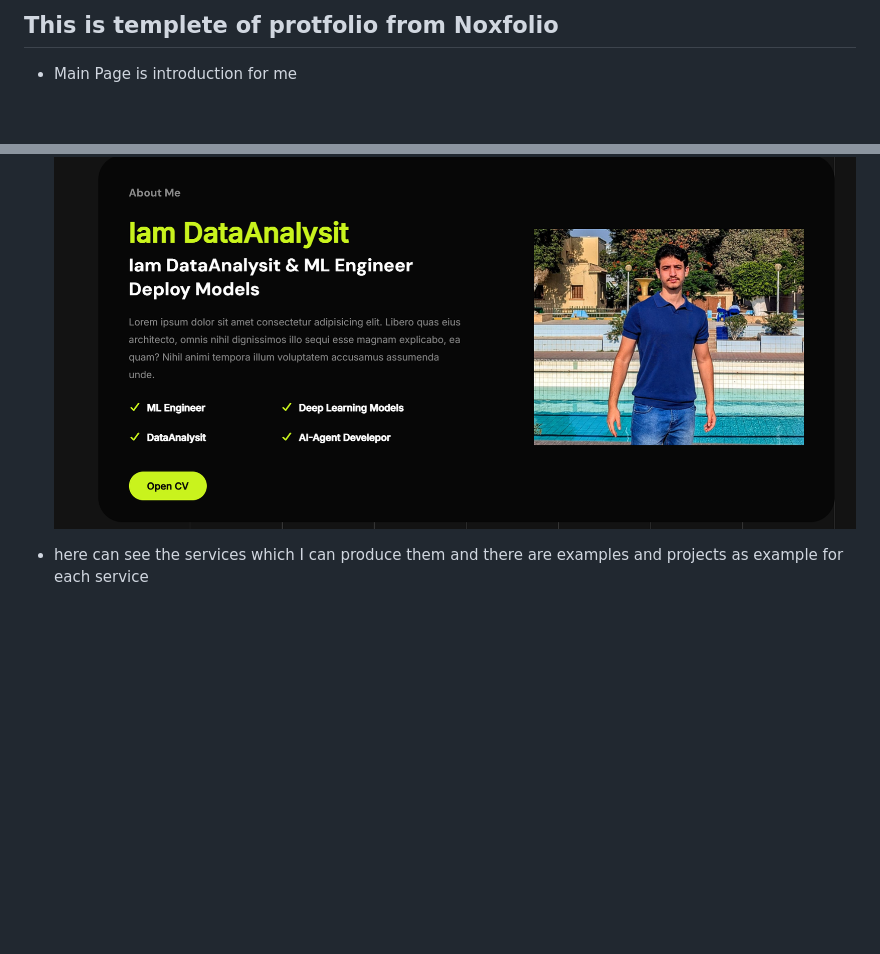
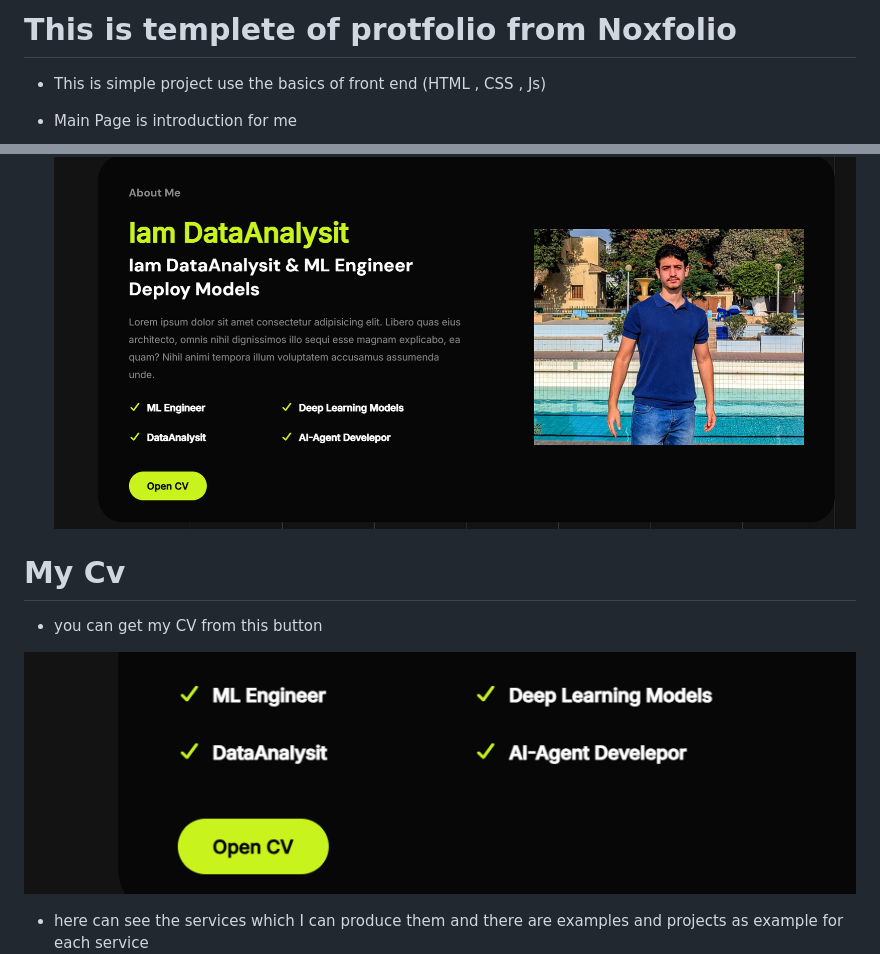
Before and after one commit to SalemElbermawy/proto, a Markdown page: readme.md, 2 parts joined by grey strips. Rendered like a GitHub page; pictures changed too: image-8.png (added); blank space fills up the shorter version.

```diff
--- a/readme.md
+++ b/readme.md
@@ -1,4 +1,7 @@
-## This is templete of protfolio from Noxfolio
+# This is templete of protfolio from Noxfolio
+
+- This is simple project use the basics of front end (HTML , CSS , Js)
 
 - Main Page is introduction for me
+
 ![alt text](image.png)
@@ -6,6 +15,12 @@
 - about and my skills and passion (About section)
 ![alt text](image-1.png)
 
+# My Cv
+
+- you can get my CV from this button
+
+![alt text](image-8.png)
+
 - here can see the services which I can produce them and there are examples and projects as example for each service
 ![alt text](image-2.png)
 
```
Also changed, not shown: other parts of readme.md (+26 -2 lines), image-7.png (added), image-9.png (added).
